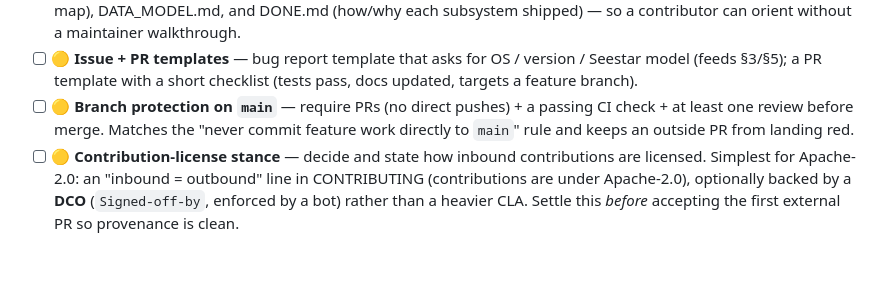
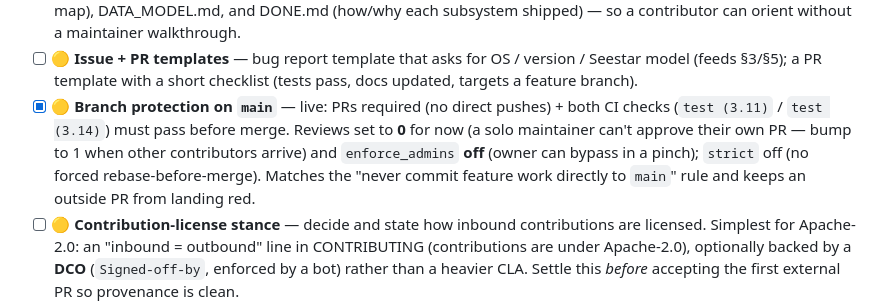
Before and after one commit to mjm1138/m110, a Markdown page: BETA.md, the part around the change. Drawn GitHub-style; blank space fills up the shorter version.

Commit message:
docs: mark BETA branch-protection item done
Co-Authored-By: Claude Opus 4.8 <noreply@anthropic.com>

```diff
--- a/BETA.md
+++ b/BETA.md
@@ -229,8 +229,11 @@ gating on §6's "make the repo public," not follow-up polish.*
 - [ ] 🟡 **Issue + PR templates** — bug report template that asks for OS / version
   / Seestar model (feeds §3/§5); a PR template with a short checklist (tests pass,
   docs updated, targets a feature branch).
-- [ ] 🟡 **Branch protection on `main`** — require PRs (no direct pushes) + a
-  passing CI check + at least one review before merge. Matches the "never commit
+- [x] 🟡 **Branch protection on `main`** — live: PRs required (no direct pushes) +
+  both CI checks (`test (3.11)` / `test (3.14)`) must pass before merge. Reviews set
+  to **0** for now (a solo maintainer can't approve their own PR — bump to 1 when
+  other contributors arrive) and `enforce_admins` **off** (owner can bypass in a
+  pinch); `strict` off (no forced rebase-before-merge). Matches the "never commit
   feature work directly to `main`" rule and keeps an outside PR from landing red.
 - [ ] 🟡 **Contribution-license stance** — decide and state how inbound
   contributions are licensed. Simplest for Apache-2.0: an "inbound = outbound"
```
